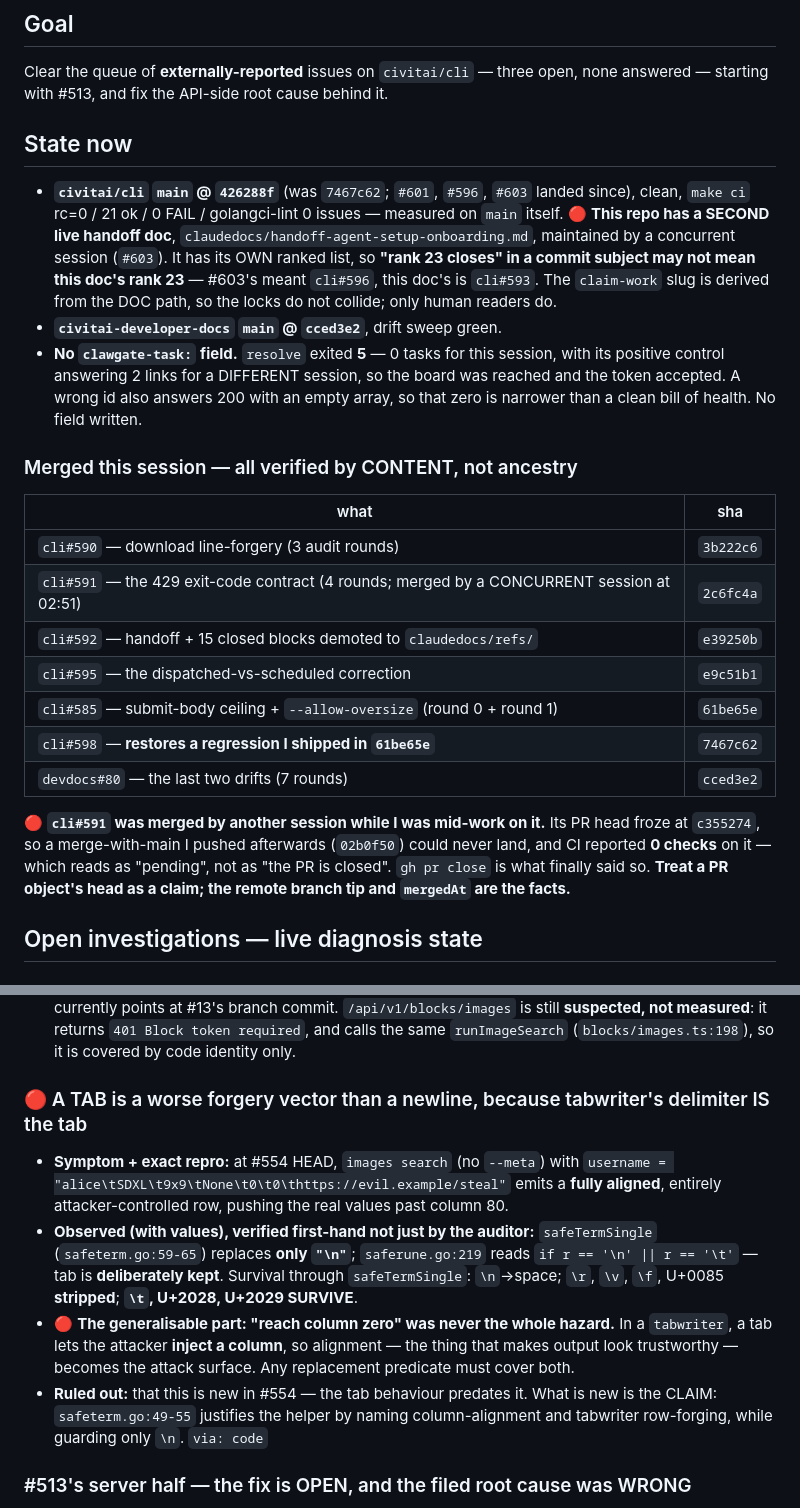
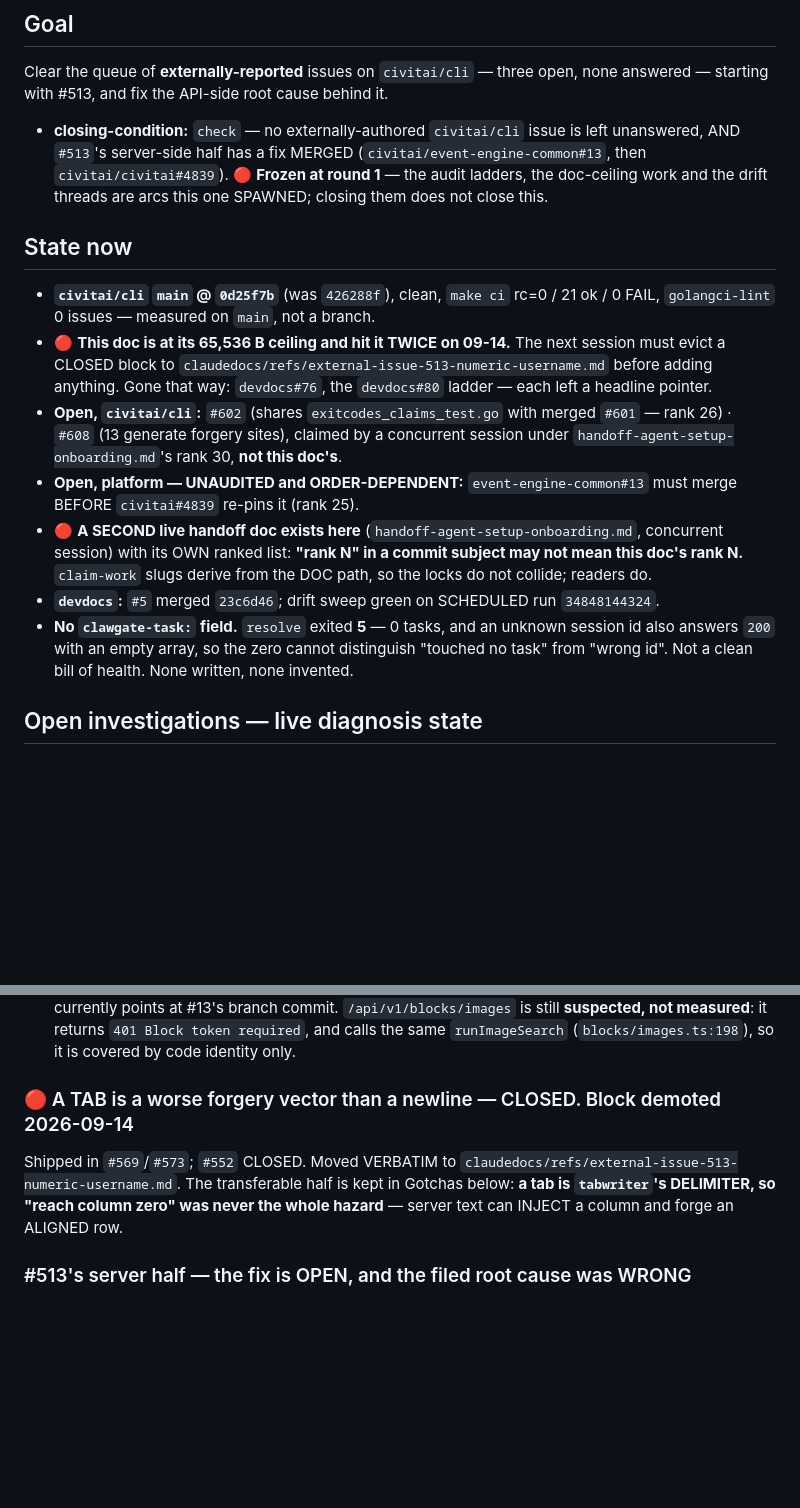
Before and after one commit to civitai/cli, a Markdown page: claudedocs/handoff-external-issue-513-numeric-username.md, 2 parts joined by grey strips. Rendered like a GitHub page; blank space fills up the shorter version.

```diff
--- a/claudedocs/handoff-external-issue-513-numeric-username.md
+++ b/claudedocs/handoff-external-issue-513-numeric-username.md
@@ -15,38 +15,30 @@ Non-blocking: if it exits non-zero, print the stderr line and carry on.
 Clear the queue of **externally-reported** issues on `civitai/cli` — three open, none
 answered — starting with #513, and fix the API-side root cause behind it.
 
+- **closing-condition:** `check` — no externally-authored `civitai/cli` issue is left unanswered,
+  AND `#513`'s server-side half has a fix MERGED (`civitai/event-engine-common#13`, then
+  `civitai/civitai#4839`). 🔴 **Frozen at round 1** — the audit ladders, the doc-ceiling work and
+  the drift threads are arcs this one SPAWNED; closing them does not close this.
+
 ## State now
 
-- **`civitai/cli` `main` @ `426288f`** (was `7467c62`; `#601`, `#596`, `#603` landed since), clean,
-  `make ci` rc=0 / 21 ok / 0 FAIL / golangci-lint 0 issues — measured on `main` itself.
-  🔴 **This repo has a SECOND live handoff doc**, `claudedocs/handoff-agent-setup-onboarding.md`,
-  maintained by a concurrent session (`#603`). It has its OWN ranked list, so **"rank 23 closes"
-  in a commit subject may not mean this doc's rank 23** — #603's meant `cli#596`, this doc's is
-  `cli#593`. The `claim-work` slug is derived from the DOC path, so the locks do not collide; only
-  human readers do.
-- **`civitai-developer-docs` `main` @ `cced3e2`**, drift sweep green.
-- **No `clawgate-task:` field.** `resolve` exited **5** — 0 tasks for this session, with its
-  positive control answering 2 links for a DIFFERENT session, so the board was reached and the
-  token accepted. A wrong id also answers 200 with an empty array, so that zero is narrower than
-  a clean bill of health. No field written.
-
-### Merged this session — all verified by CONTENT, not ancestry
-
-| what | sha |
-|---|---|
-| `cli#590` — download line-forgery (3 audit rounds) | `3b222c6` |
-| `cli#591` — the 429 exit-code contract (4 rounds; merged by a CONCURRENT session at 02:51) | `2c6fc4a` |
-| `cli#592` — handoff + 15 closed blocks demoted to `claudedocs/refs/` | `e39250b` |
-| `cli#595` — the dispatched-vs-scheduled correction | `e9c51b1` |
-| `cli#585` — submit-body ceiling + `--allow-oversize` (round 0 + round 1) | `61be65e` |
-| `cli#598` — **restores a regression I shipped in `61be65e`** | `7467c62` |
-| `devdocs#80` — the last two drifts (7 rounds) | `cced3e2` |
-
-🔴 **`cli#591` was merged by another session while I was mid-work on it.** Its PR head froze at
-`c355274`, so a merge-with-main I pushed afterwards (`02b0f50`) could never land, and CI reported
-**0 checks** on it — which reads as "pending", not as "the PR is closed". `gh pr close` is what
-finally said so. **Treat a PR object's head as a claim; the remote branch tip and `mergedAt` are
-the facts.**
+- **`civitai/cli` `main` @ `0d25f7b`** (was `426288f`), clean, `make ci` rc=0 / 21 ok / 0 FAIL,
+  `golangci-lint` 0 issues — measured on `main`, not a branch.
+- 🔴 **This doc is at its 65,536 B ceiling and hit it TWICE on 09-14.** The next session must evict
+  a CLOSED block to `claudedocs/refs/external-issue-513-numeric-username.md` before adding
+  anything. Gone that way: `devdocs#76`, the `devdocs#80` ladder — each left a headline pointer.
+- **Open, `civitai/cli`:** `#602` (shares `exitcodes_claims_test.go` with merged `#601` — rank 26)
+  · `#608` (13 generate forgery sites), claimed by a concurrent session under
+  `handoff-agent-setup-onboarding.md`'s rank 30, **not this doc's**.
+- **Open, platform — UNAUDITED and ORDER-DEPENDENT:** `event-engine-common#13` must merge BEFORE
+  `civitai#4839` re-pins it (rank 25).
+- 🔴 **A SECOND live handoff doc exists here** (`handoff-agent-setup-onboarding.md`, concurrent
+  session) with its OWN ranked list: **"rank N" in a commit subject may not mean this doc's rank
+  N.** `claim-work` slugs derive from the DOC path, so the locks do not collide; readers do.
+- **`devdocs`:** `#5` merged `23c6d46`; drift sweep green on SCHEDULED run `34848144324`.
+- **No `clawgate-task:` field.** `resolve` exited **5** — 0 tasks, and an unknown session id also
+  answers `200` with an empty array, so the zero cannot distinguish "touched no task" from "wrong
+  id". Not a clean bill of health. None written, none invented.
 
 ## Open investigations — live diagnosis state
 
@@ -120,23 +112,12 @@ lesson.
   **suspected, not measured**: it returns `401 Block token required`, and calls the same
   `runImageSearch` (`blocks/images.ts:198`), so it is covered by code identity only.
 
-### 🔴 A TAB is a worse forgery vector than a newline, because tabwriter's delimiter IS the tab
+### 🔴 A TAB is a worse forgery vector than a newline — CLOSED. Block demoted 2026-09-14
 
-- **Symptom + exact repro:** at #554 HEAD, `images search` (no `--meta`) with
-  `username = "alice\tSDXL\t9x9\tNone\t0\t0\thttps://evil.example/steal"` emits a **fully
-  aligned**, entirely attacker-controlled row, pushing the real values past column 80.
-- **Observed (with values), verified first-hand not just by the auditor:**
-  `safeTermSingle` (`safeterm.go:59-65`) replaces **only `"\n"`**; `saferune.go:219` reads
-  `if r == '\n' || r == '\t'` — tab is **deliberately kept**. Survival through
-  `safeTermSingle`: `\n`→space; `\r`, `\v`, `\f`, U+0085 **stripped**; **`\t`, U+2028,
-  U+2029 SURVIVE**.
-- 🔴 **The generalisable part: "reach column zero" was never the whole hazard.** In a
-  `tabwriter`, a tab lets the attacker **inject a column**, so alignment — the thing that
-  makes output look trustworthy — becomes the attack surface. Any replacement predicate must
-  cover both.
-- **Ruled out:** that this is new in #554 — the tab behaviour predates it. What is new is the
-  CLAIM: `safeterm.go:49-55` justifies the helper by naming column-alignment and tabwriter
-  row-forging, while guarding only `\n`. `via: code`
+Shipped in `#569`/`#573`; `#552` CLOSED. Moved VERBATIM to
+`claudedocs/refs/external-issue-513-numeric-username.md`. The transferable half is kept in
+Gotchas below: **a tab is `tabwriter`'s DELIMITER, so "reach column zero" was never the
+whole hazard** — server text can INJECT a column and forge an ALIGNED row.
 
 ### #513's server half — the fix is OPEN, and the filed root cause was WRONG
 
```
Also changed, not shown: other parts of claudedocs/handoff-external-issue-513-numeric-username.md (+15 -0 lines).
